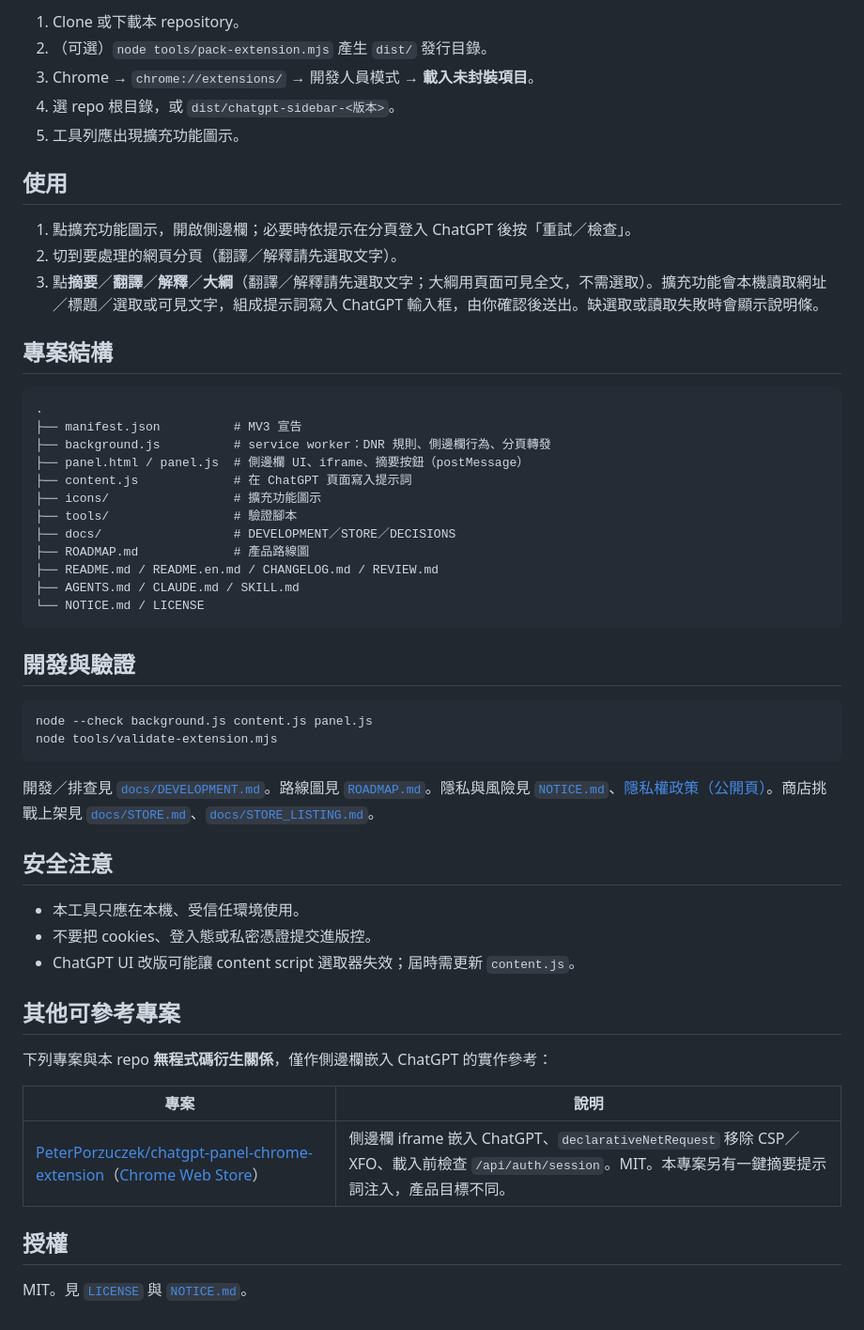
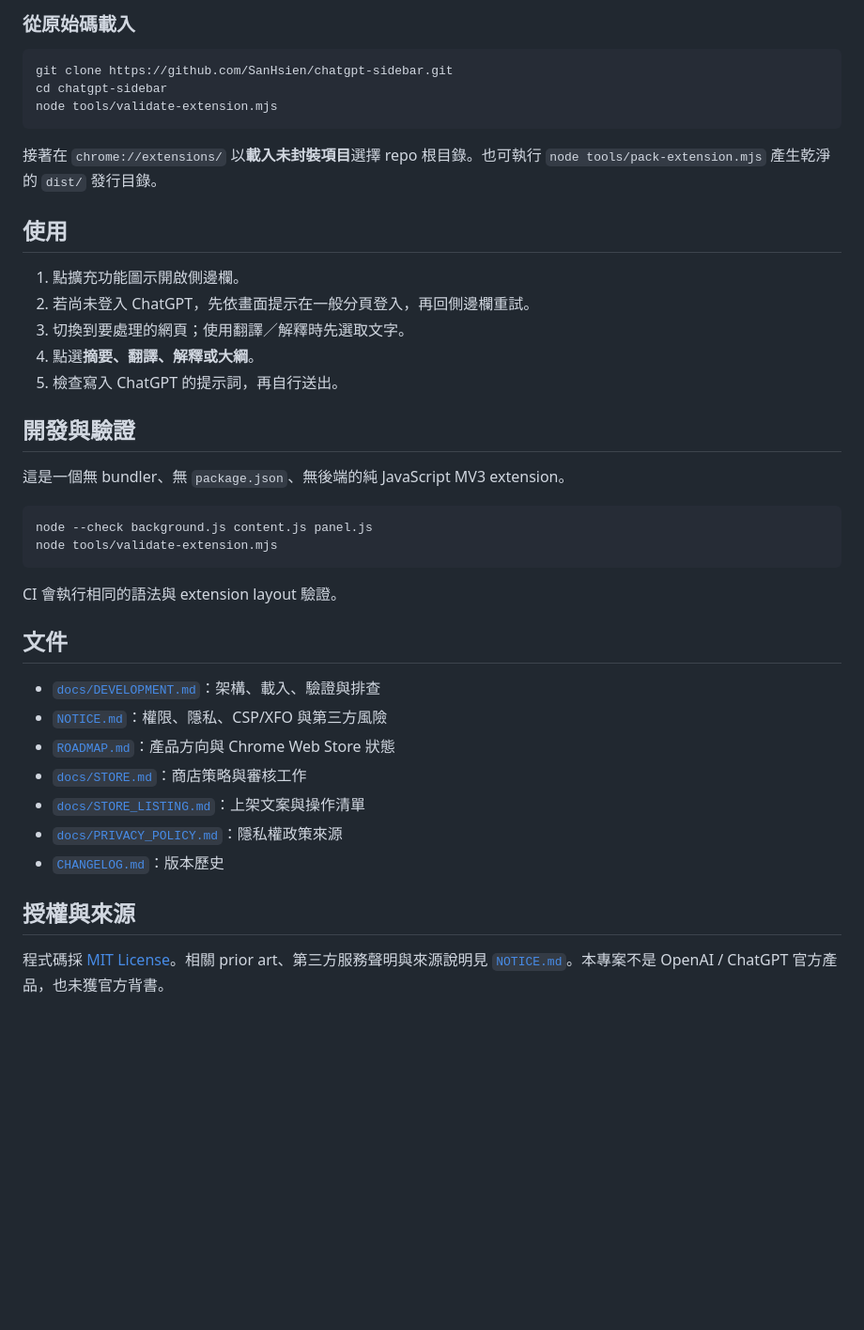
Before and after one commit to SanHsien/chatgpt-sidebar, a Markdown page: README.md, the part around one of its changes. Shown at 94% size. Rendered like a GitHub page; blank space fills up the shorter version.

````diff
--- a/README.md
+++ b/README.md
@@ -38,56 +83,43 @@
 
-1. Clone 或下載本 repository。
-2. （可選）`node tools/pack-extension.mjs` 產生 `dist/` 發行目錄。
-3. Chrome → `chrome://extensions/` → 開發人員模式 → **載入未封裝項目**。
-4. 選 repo 根目錄，或 `dist/chatgpt-sidebar-<版本>`。
-5. 工具列應出現擴充功能圖示。
+### 從原始碼載入
+
+```bash
+git clone https://github.com/SanHsien/chatgpt-sidebar.git
+cd chatgpt-sidebar
+node tools/validate-extension.mjs
+```
+
+接著在 `chrome://extensions/` 以**載入未封裝項目**選擇 repo 根目錄。也可執行 `node tools/pack-extension.mjs` 產生乾淨的 `dist/` 發行目錄。
 
 ## 使用
 
-1. 點擴充功能圖示，開啟側邊欄；必要時依提示在分頁登入 ChatGPT 後按「重試／檢查」。
-2. 切到要處理的網頁分頁（翻譯／解釋請先選取文字）。
-3. 點**摘要**／**翻譯**／**解釋**／**大綱**（翻譯／解釋請先選取文字；大綱用頁面可見全文，不需選取）。擴充功能會本機讀取網址／標題／選取或可見文字，組成提示詞寫入 ChatGPT 輸入框，由你確認後送出。缺選取或讀取失敗時會顯示說明條。
-
-## 專案結構
-
-```text
-.
-├── manifest.json          # MV3 宣告
-├── background.js          # service worker：DNR 規則、側邊欄行為、分頁轉發
-├── panel.html / panel.js  # 側邊欄 UI、iframe、摘要按鈕（postMessage）
-├── content.js             # 在 ChatGPT 頁面寫入提示詞
-├── icons/                 # 擴充功能圖示
-├── tools/                 # 驗證腳本
-├── docs/                  # DEVELOPMENT／STORE／DECISIONS
-├── ROADMAP.md             # 產品路線圖
-├── README.md / README.en.md / CHANGELOG.md / REVIEW.md
-├── AGENTS.md / CLAUDE.md / SKILL.md
-└── NOTICE.md / LICENSE
-```
+1. 點擴充功能圖示開啟側邊欄。
+2. 若尚未登入 ChatGPT，先依畫面提示在一般分頁登入，再回側邊欄重試。
+3. 切換到要處理的網頁；使用翻譯／解釋時先選取文字。
+4. 點選**摘要、翻譯、解釋或大綱**。
+5. 檢查寫入 ChatGPT 的提示詞，再自行送出。
 
 ## 開發與驗證
+
+這是一個無 bundler、無 `package.json`、無後端的純 JavaScript MV3 extension。
 
 ```bash
 node --check background.js content.js panel.js
 node tools/validate-extension.mjs
 ```
 
-開發／排查見 [`docs/DEVELOPMENT.md`](docs/DEVELOPMENT.md)。路線圖見 [`ROADMAP.md`](ROADMAP.md)。隱私與風險見 [`NOTICE.md`](NOTICE.md)、[隱私權政策（公開頁）](https://sanhsien.github.io/chatgpt-sidebar/privacy.html)。商店挑戰上架見 [`docs/STORE.md`](docs/STORE.md)、[`docs/STORE_LISTING.md`](docs/STORE_LISTING.md)。
+CI 會執行相同的語法與 extension layout 驗證。
 
-## 安全注意
+## 文件
 
-- 本工具只應在本機、受信任環境使用。
-- 不要把 cookies、登入態或私密憑證提交進版控。
-- ChatGPT UI 改版可能讓 content script 選取器失效；屆時需更新 `content.js`。
+- [`docs/DEVELOPMENT.md`](docs/DEVELOPMENT.md)：架構、載入、驗證與排查
+- [`NOTICE.md`](NOTICE.md)：權限、隱私、CSP/XFO 與第三方風險
+- [`ROADMAP.md`](ROADMAP.md)：產品方向與 Chrome Web Store 狀態
+- [`docs/STORE.md`](docs/STORE.md)：商店策略與審核工作
+- [`docs/STORE_LISTING.md`](docs/STORE_LISTING.md)：上架文案與操作清單
+- [`docs/PRIVACY_POLICY.md`](docs/PRIVACY_POLICY.md)：隱私權政策來源
+- [`CHANGELOG.md`](CHANGELOG.md)：版本歷史
 
-## 其他可參考專案
+## 授權與來源
 
-下列專案與本 repo **無程式碼衍生關係**，僅作側邊欄嵌入 ChatGPT 的實作參考：
-
-| 專案 | 說明 |
-|------|------|
-| [PeterPorzuczek/chatgpt-panel-chrome-extension](https://github.com/PeterPorzuczek/chatgpt-panel-chrome-extension)（[Chrome Web Store](https://chromewebstore.google.com/detail/chatgpt-panel/oakbdpbfmbadiphcepefmkhabehadepk)） | 側邊欄 iframe 嵌入 ChatGPT、`declarativeNetRequest` 移除 CSP／XFO、載入前檢查 `/api/auth/session`。MIT。本專案另有一鍵摘要提示詞注入，產品目標不同。 |
-
-## 授權
-
-MIT。見 [`LICENSE`](LICENSE) 與 [`NOTICE.md`](NOTICE.md)。
+程式碼採 [MIT License](LICENSE)。相關 prior art、第三方服務聲明與來源說明見 [`NOTICE.md`](NOTICE.md)。本專案不是 OpenAI / ChatGPT 官方產品，也未獲官方背書。
````
Also changed, not shown: other parts of README.md (+65 -20 lines).
